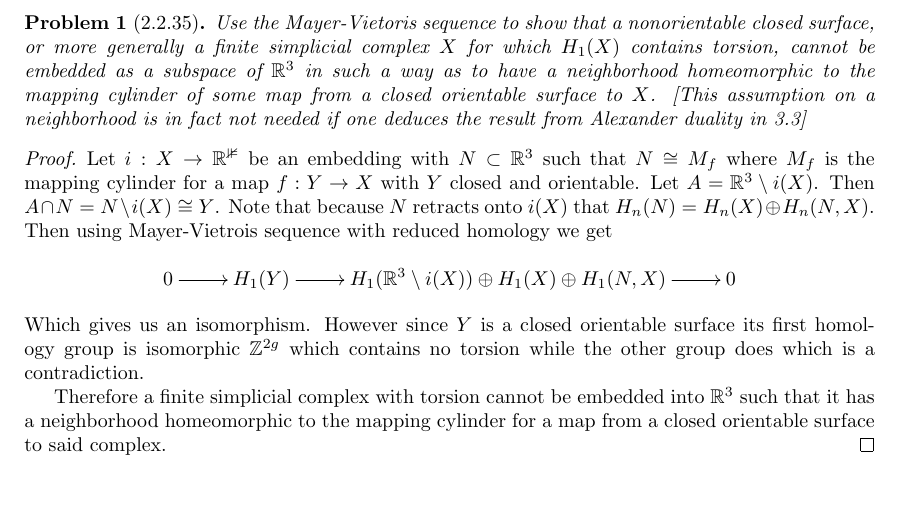
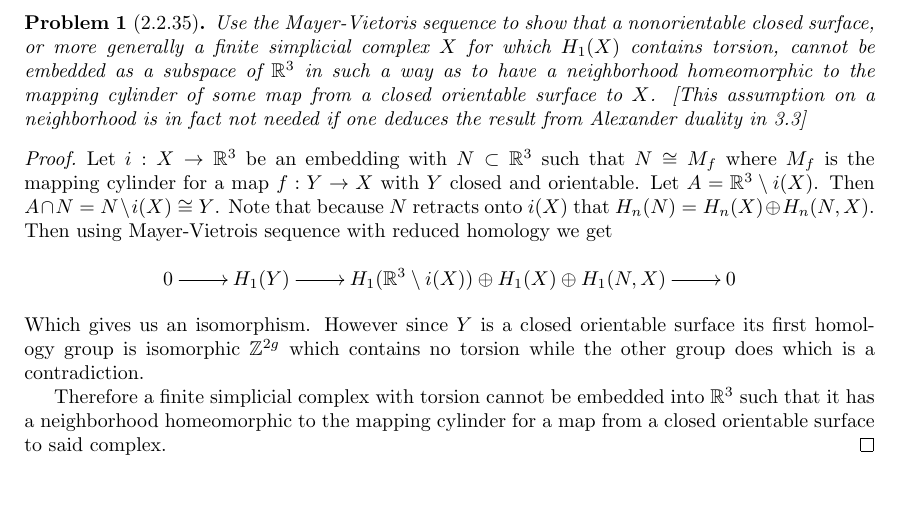
Before and after one commit to albenzo/MATH-7512, a LaTeX problem sheet (hw8/hw8.tex): part of page 1 of 3, cut so that both start at the same text. Compiled offline with pdfLaTeX.

Commit message:
Final tweaks to hw8

```diff
--- a/hw8/hw8.tex
+++ b/hw8/hw8.tex
@@ -38,7 +38,7 @@
 \end{problem}
 
 \begin{proof}
-  Let $i:X\rightarrow\bb{R^3}$ be an embedding with $N\subset \bb{R}^3$ such that
+  Let $i:X\rightarrow\bb{R}^3$ be an embedding with $N\subset \bb{R}^3$ such that
   $N\cong M_f$ where $M_f$ is the mapping cylinder for a map $f:Y\rightarrow X$
   with $Y$ closed and orientable. Let $A= \bb{R}^3\setminus i(X)$. Then
   $A\cap N = N\setminus i(X)\cong Y$. Note that because $N$ retracts onto $i(X)$ that
```
Also changed, not shown: hw8/hw8.pdf.
